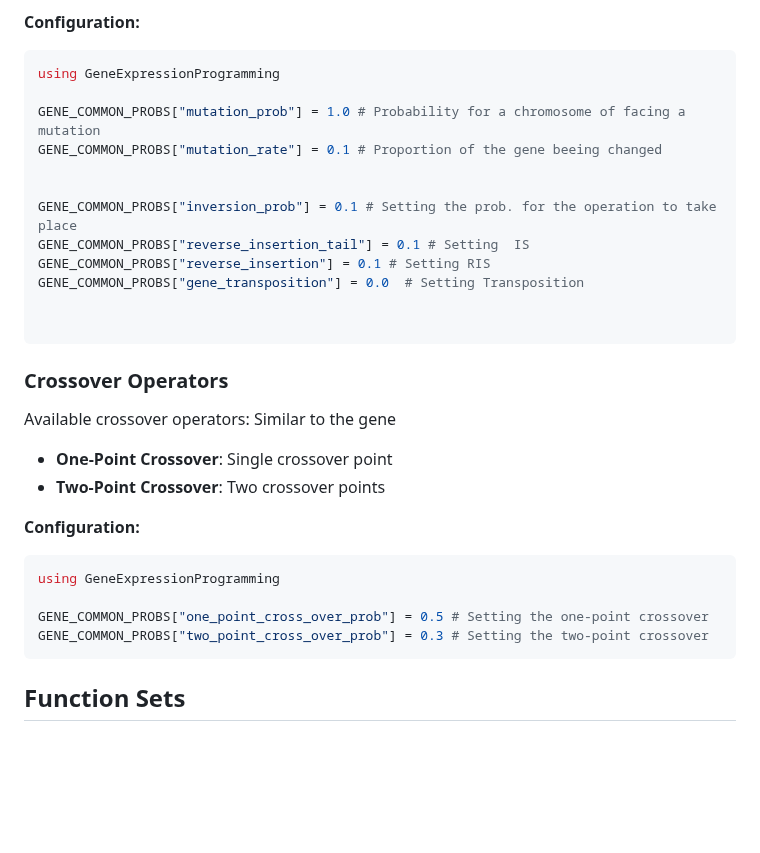
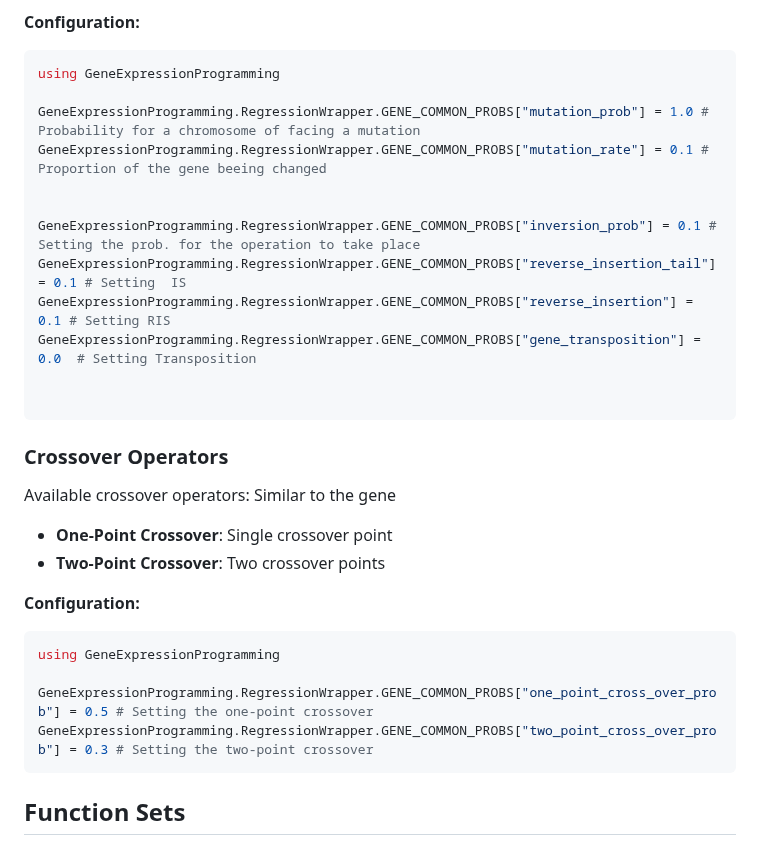
Before and after one commit to maxreiss123/GeneExpressionProgramming.jl, a Markdown page: docs/src/api-reference.md, the part around the change. Drawn GitHub-style; blank space fills up the shorter version.

Commit message:
add comment docu

````diff
--- a/docs/src/api-reference.md
+++ b/docs/src/api-reference.md
@@ -292,14 +292,14 @@ The package implements several genetic operators. Here the can be adjusted in ad
 ```julia
 using GeneExpressionProgramming
 
-GENE_COMMON_PROBS["mutation_prob"] = 1.0 # Probability for a chromosome of facing a mutation
-GENE_COMMON_PROBS["mutation_rate"] = 0.1 # Proportion of the gene beeing changed
+GeneExpressionProgramming.RegressionWrapper.GENE_COMMON_PROBS["mutation_prob"] = 1.0 # Probability for a chromosome of facing a mutation
+GeneExpressionProgramming.RegressionWrapper.GENE_COMMON_PROBS["mutation_rate"] = 0.1 # Proportion of the gene beeing changed
 
 
-GENE_COMMON_PROBS["inversion_prob"] = 0.1 # Setting the prob. for the operation to take place
-GENE_COMMON_PROBS["reverse_insertion_tail"] = 0.1 # Setting  IS
-GENE_COMMON_PROBS["reverse_insertion"] = 0.1 # Setting RIS
-GENE_COMMON_PROBS["gene_transposition"] = 0.0  # Setting Transposition
+GeneExpressionProgramming.RegressionWrapper.GENE_COMMON_PROBS["inversion_prob"] = 0.1 # Setting the prob. for the operation to take place
+GeneExpressionProgramming.RegressionWrapper.GENE_COMMON_PROBS["reverse_insertion_tail"] = 0.1 # Setting  IS
+GeneExpressionProgramming.RegressionWrapper.GENE_COMMON_PROBS["reverse_insertion"] = 0.1 # Setting RIS
+GeneExpressionProgramming.RegressionWrapper.GENE_COMMON_PROBS["gene_transposition"] = 0.0  # Setting Transposition
 
 
 ```
@@ -315,8 +315,8 @@ Available crossover operators: Similar to the gene
 ```julia
 using GeneExpressionProgramming
 
-GENE_COMMON_PROBS["one_point_cross_over_prob"] = 0.5 # Setting the one-point crossover
-GENE_COMMON_PROBS["two_point_cross_over_prob"] = 0.3 # Setting the two-point crossover
+GeneExpressionProgramming.RegressionWrapper.GENE_COMMON_PROBS["one_point_cross_over_prob"] = 0.5 # Setting the one-point crossover
+GeneExpressionProgramming.RegressionWrapper.GENE_COMMON_PROBS["two_point_cross_over_prob"] = 0.3 # Setting the two-point crossover
 ```
 
 ## Function Sets
````
Also changed, not shown: 1 other file.
